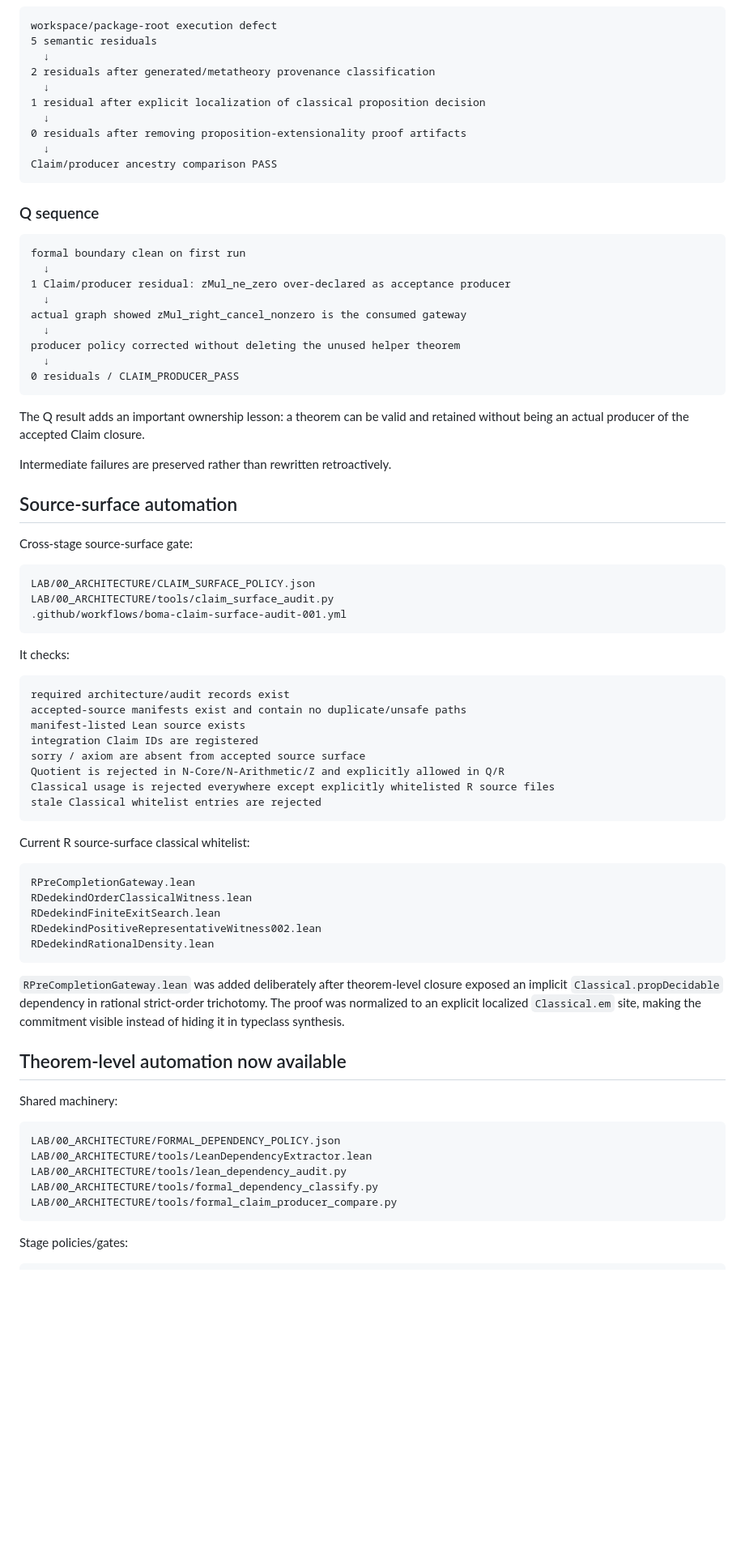
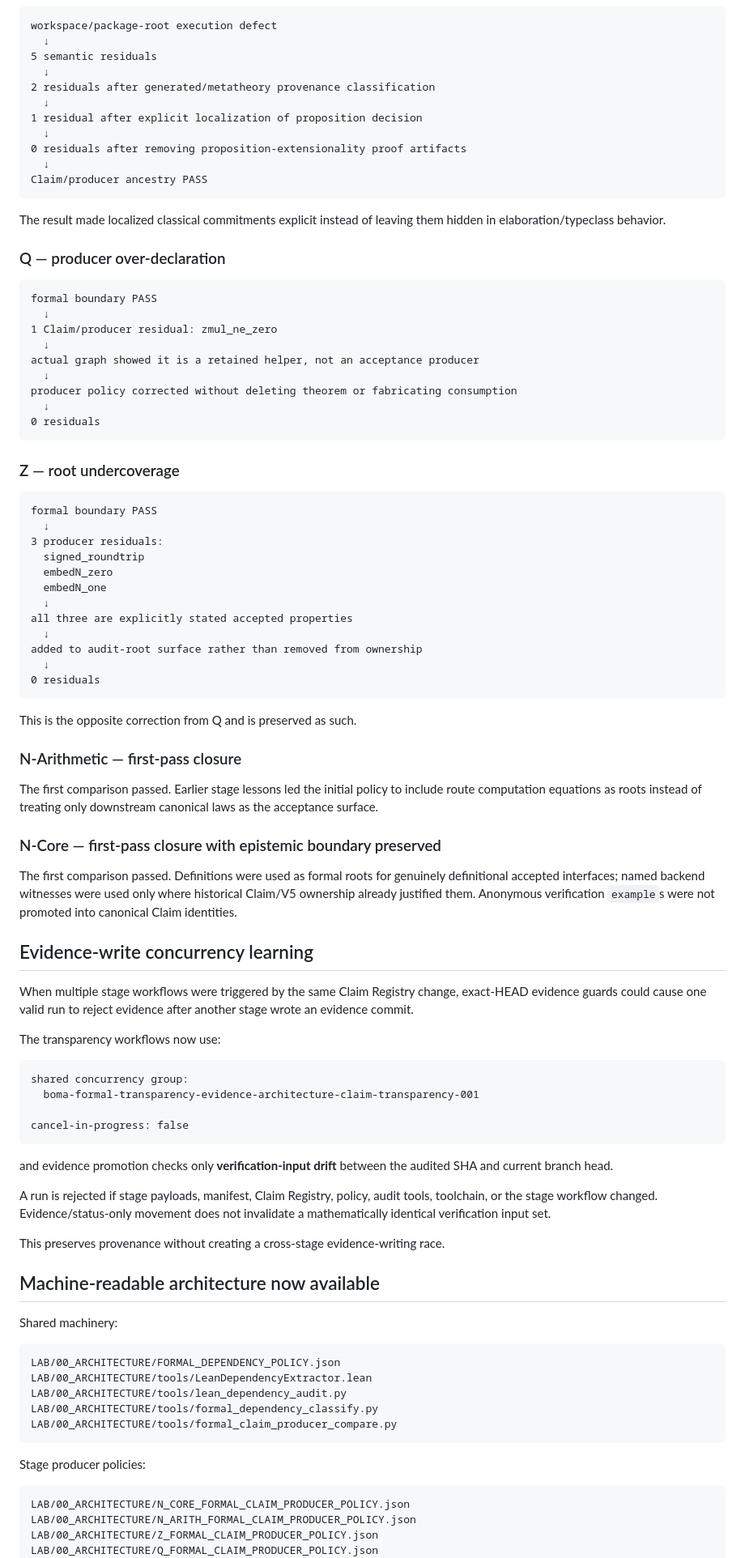
Before and after one commit to Scientifica-eng/BOMA, a Markdown page: LAB/PDSA/PDSA-ARCH-002_STATUS.md, the part around one of its changes. Shown at 81% size. GitHub-like rendering; blank space fills up the shorter version.

Commit message:
Synchronize PDSA-ARCH-002 after cross-stage transparency closure

````diff
--- a/LAB/PDSA/PDSA-ARCH-002_STATUS.md
+++ b/LAB/PDSA/PDSA-ARCH-002_STATUS.md
@@ -155,71 +218,81 @@ This independently confirms that the selected accepted Q theorem surface introdu
 
 ```text
 workspace/package-root execution defect
+  ↓
 5 semantic residuals
   ↓
 2 residuals after generated/metatheory provenance classification
   ↓
-1 residual after explicit localization of classical proposition decision
+1 residual after explicit localization of proposition decision
   ↓
 0 residuals after removing proposition-extensionality proof artifacts
   ↓
-Claim/producer ancestry comparison PASS
+Claim/producer ancestry PASS
 ```
 
-### Q sequence
+The result made localized classical commitments explicit instead of leaving them hidden in elaboration/typeclass behavior.
+
+### Q — producer over-declaration
 
 ```text
-formal boundary clean on first run
+formal boundary PASS
   ↓
-1 Claim/producer residual: zMul_ne_zero over-declared as acceptance producer
+1 Claim/producer residual: zmul_ne_zero
   ↓
-actual graph showed zMul_right_cancel_nonzero is the consumed gateway
+actual graph showed it is a retained helper, not an acceptance producer
   ↓
-producer policy corrected without deleting the unused helper theorem
+producer policy corrected without deleting theorem or fabricating consumption
   ↓
-0 residuals / CLAIM_PRODUCER_PASS
+0 residuals
 ```
 
-The Q result adds an important ownership lesson: a theorem can be valid and retained without being an actual producer of the accepted Claim closure.
-
-Intermediate failures are preserved rather than rewritten retroactively.
-
-## Source-surface automation
-
-Cross-stage source-surface gate:
+### Z — root undercoverage
 
 ```text
-LAB/00_ARCHITECTURE/CLAIM_SURFACE_POLICY.json
-LAB/00_ARCHITECTURE/tools/claim_surface_audit.py
-.github/workflows/boma-claim-surface-audit-001.yml
+formal boundary PASS
+  ↓
+3 producer residuals:
+  signed_roundtrip
+  embedN_zero
+  embedN_one
+  ↓
+all three are explicitly stated accepted properties
+  ↓
+added to audit-root surface rather than removed from ownership
+  ↓
+0 residuals
 ```
 
-It checks:
+This is the opposite correction from Q and is preserved as such.
+
+### N-Arithmetic — first-pass closure
+
+The first comparison passed. Earlier stage lessons led the initial policy to include route computation equations as roots instead of treating only downstream canonical laws as the acceptance surface.
+
+### N-Core — first-pass closure with epistemic boundary preserved
+
+The first comparison passed. Definitions were used as formal roots for genuinely definitional accepted interfaces; named backend witnesses were used only where historical Claim/V5 ownership already justified them. Anonymous verification `example`s were not promoted into canonical Claim identities.
+
+## Evidence-write concurrency learning
+
+When multiple stage workflows were triggered by the same Claim Registry change, exact-HEAD evidence guards could cause one valid run to reject evidence after another stage wrote an evidence commit.
+
+The transparency workflows now use:
 
 ```text
-required architecture/audit records exist
-accepted-source manifests exist and contain no duplicate/unsafe paths
-manifest-listed Lean source exists
-integration Claim IDs are registered
-sorry / axiom are absent from accepted source surface
-Quotient is rejected in N-Core/N-Arithmetic/Z and explicitly allowed in Q/R
-Classical usage is rejected everywhere except explicitly whitelisted R source files
-stale Classical whitelist entries are rejected
+shared concurrency group:
+  boma-formal-transparency-evidence-architecture-claim-transparency-001
+
+cancel-in-progress: false
 ```
 
-Current R source-surface classical whitelist:
+and evidence promotion checks only **verification-input drift** between the audited SHA and current branch head.
 
-```text
-RPreCompletionGateway.lean
-RDedekindOrderClassicalWitness.lean
-RDedekindFiniteExitSearch.lean
-RDedekindPositiveRepresentativeWitness002.lean
-RDedekindRationalDensity.lean
-```
+A run is rejected if stage payloads, manifest, Claim Registry, policy, audit tools, toolchain, or the stage workflow changed. Evidence/status-only movement does not invalidate a mathematically identical verification input set.
 
-`RPreCompletionGateway.lean` was added deliberately after theorem-level closure exposed an implicit `Classical.propDecidable` dependency in rational strict-order trichotomy. The proof was normalized to an explicit localized `Classical.em` site, making the commitment visible instead of hiding it in typeclass synthesis.
+This preserves provenance without creating a cross-stage evidence-writing race.
 
-## Theorem-level automation now available
+## Machine-readable architecture now available
 
 Shared machinery:
 
@@ -231,7 +304,11 @@ LAB/00_ARCHITECTURE/tools/formal_dependency_classify.py
 LAB/00_ARCHITECTURE/tools/formal_claim_producer_compare.py
 ```
 
-Stage policies/gates:
+Stage producer policies:
 
 ```text
+LAB/00_ARCHITECTURE/N_CORE_FORMAL_CLAIM_PRODUCER_POLICY.json
+LAB/00_ARCHITECTURE/N_ARITH_FORMAL_CLAIM_PRODUCER_POLICY.json
+LAB/00_ARCHITECTURE/Z_FORMAL_CLAIM_PRODUCER_POLICY.json
+LAB/00_ARCHITECTURE/Q_FORMAL_CLAIM_PRODUCER_POLICY.json
 LAB/00_ARCHITECTURE/R_FORMAL_CLAIM_PRODUCER_POLICY.json
````
Also changed, not shown: other parts of LAB/PDSA/PDSA-ARCH-002_STATUS.md (+200 -193 lines).
